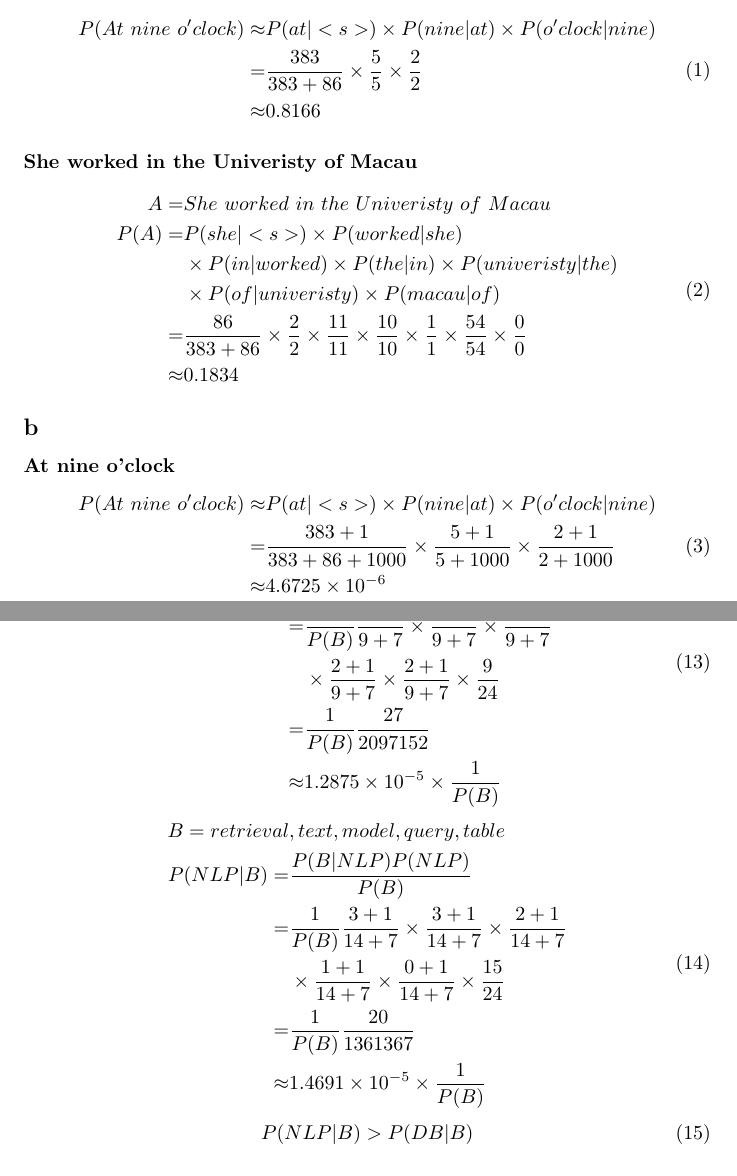
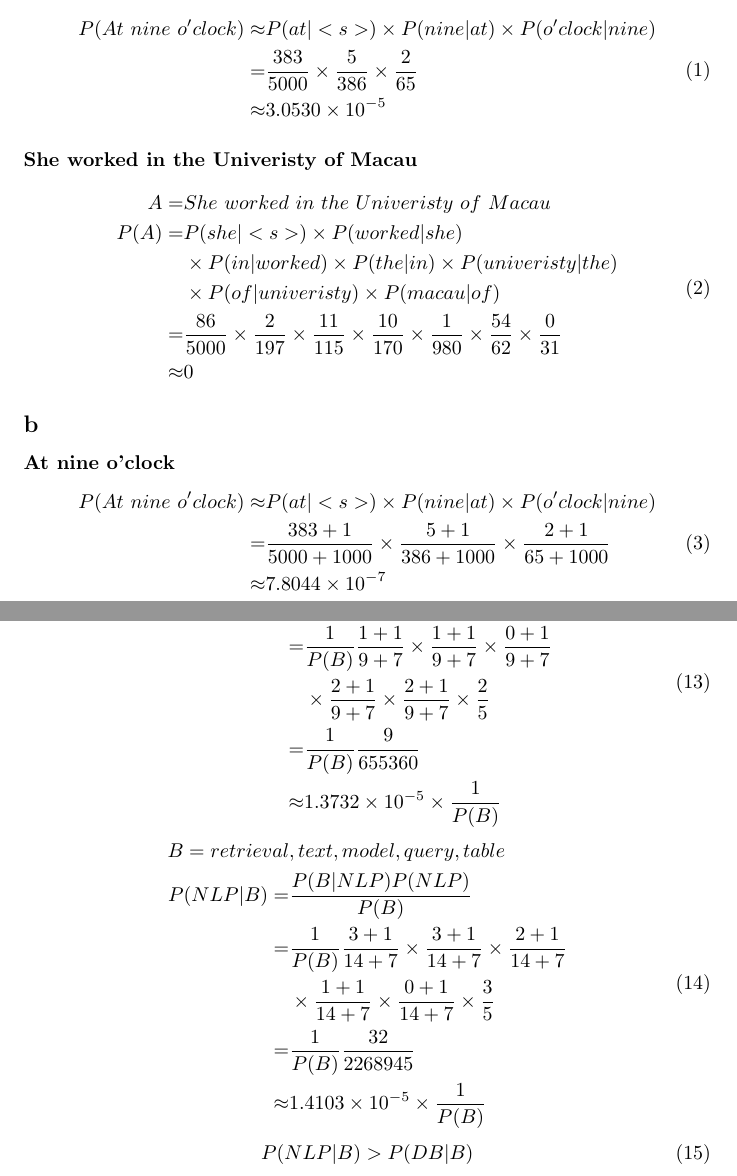
Before and after one commit to BoxMars/Notes_UG, a LaTeX problem sheet (Natural Language Processing/Assignment2.tex): two parts of pages 1 and 3 of 3, joined at a grey line, cut so that both start at the same text. Compiled offline with pdfLaTeX.

Commit message:
Update Assignment2.tex

```diff
--- a/Natural Language Processing/Assignment2.tex
+++ b/Natural Language Processing/Assignment2.tex
@@ -15,8 +15,8 @@
     \begin{equation}
         \begin{split}
             P(At\  nine\  o'clock)\approx &P(at|<s>)\times P(nine|at)\times P(o'clock|nine)\\
-                                    =&\frac{383}{383+86}\times\frac{5}{5}\times\frac{2}{2}\\
-                                    \approx&0.8166
+                                    =&\frac{383}{5000}\times\frac{5}{386}\times\frac{2}{65}\\
+                                    \approx&3.0530\times 10^{-5}
         \end{split}
     \end{equation}
     \paragraph{She worked in the Univeristy of Macau}
@@ -26,8 +26,8 @@
             P(A)=&P(she|<s>)\times P(worked|she)\\
                 &\times P(in|worked)\times P(the|in)\times P(univeristy|the)\\
                 &\times P(of|univeristy)\times P(macau|of)\\
-                =&\frac{86}{383+86}\times\frac{2}{2}\times\frac{11}{11}\times\frac{10}{10}\times\frac{1}{1}\times\frac{54}{54}\times\frac{0}{0}\\
-                \approx&0.1834
+                =&\frac{86}{5000}\times\frac{2}{197}\times\frac{11}{115}\times\frac{10}{170}\times\frac{1}{980}\times\frac{54}{62}\times\frac{0}{31}\\
+                \approx&0
         \end{split}
     \end{equation}
     \subsection*{b}
@@ -35,8 +35,8 @@
     \begin{equation}
         \begin{split}
             P(At\  nine\  o'clock)\approx &P(at|<s>)\times P(nine|at)\times P(o'clock|nine)\\
-                                    =&\frac{383+1}{383+86+1000}\times\frac{5+1}{5+1000}\times\frac{2+1}{2+1000}\\
-                                    \approx&4.6725\times 10^{-6}
+                                    =&\frac{383+1}{5000+1000}\times\frac{5+1}{386+1000}\times\frac{2+1}{65+1000}\\
+                                    \approx&7.8044\times 10^{-7}
         \end{split}
     \end{equation}
     \paragraph{She worked in the Univeristy of Macau}
@@ -112,9 +112,9 @@
             B=retrieval&,text,model,query,table\\
             P(DB|B)=&\frac{P(B|DB)P(DB)}{P(B)}\\
                 =&\frac{1}{P(B)}\frac{1+1}{9+7}\times\frac{1+1}{9+7}\times\frac{0+1}{9+7}\\
-                &\times \frac{2+1}{9+7}\times\frac{2+1}{9+7}\times \frac{9}{24}\\
-                =&\frac{1}{P(B)}\frac{27}{2097152}\\
-                \approx&1.2875\times 10^{-5}\times\frac{1}{P(B)}
+                &\times \frac{2+1}{9+7}\times\frac{2+1}{9+7}\times \frac{2}{5}\\
+                =&\frac{1}{P(B)}\frac{9}{655360}\\
+                \approx&1.3732\times 10^{-5}\times\frac{1}{P(B)}
         \end{split}
     \end{equation}
     \begin{equation}
@@ -122,9 +122,9 @@
             B=retrieval&,text,model,query,table\\
             P(NLP|B)=&\frac{P(B|NLP)P(NLP)}{P(B)}\\
                 =&\frac{1}{P(B)}\frac{3+1}{14+7} \times\frac{3+1}{14+7} \times\frac{2+1}{14+7}\\
-                &\times \frac{1+1}{14+7}\times\frac{0+1}{14+7}\times \frac{15}{24}\\
-                =&\frac{1}{P(B)}\frac{20}{1361367}\\
-                \approx & 1.4691\times 10^{-5}\times\frac{1}{P(B)}
+                &\times \frac{1+1}{14+7}\times\frac{0+1}{14+7}\times \frac{3}{5}\\
+                =&\frac{1}{P(B)}\frac{32}{2268945}\\
+                \approx & 1.4103\times 10^{-5}\times\frac{1}{P(B)}
         \end{split}
     \end{equation}
     \begin{equation}
```
Also changed, not shown: Natural Language Processing/Assignment2.tex (8 more changed lines).
